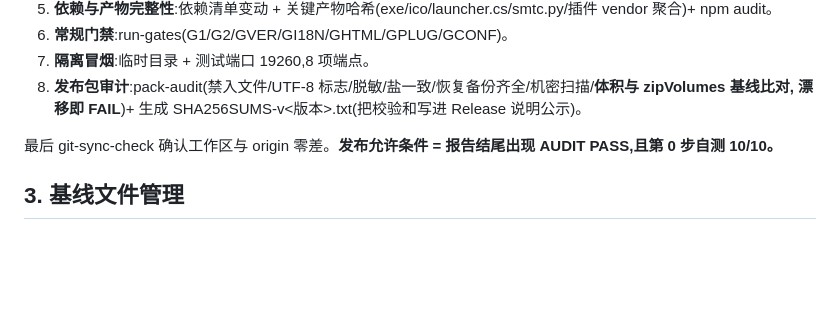
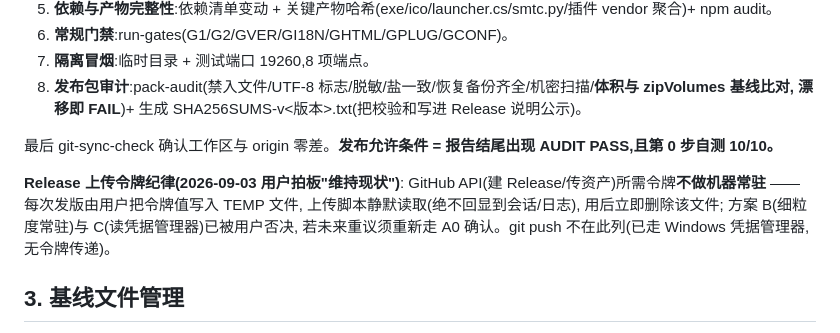
Before and after one commit to dkxfox/VRCLiveBoard, a Markdown page: docs/PROCESS-03-安全审计.md, the part around the change. GitHub-like rendering; blank space fills up the shorter version.

Commit message:
docs: 令牌纪律固化 —— Release 上传维持 TEMP 文件即用即删, 不做机器常驻(用户拍板)

```diff
--- a/docs/PROCESS-03-安全审计.md
+++ b/docs/PROCESS-03-安全审计.md
@@ -33,6 +33,8 @@
 
 最后 git-sync-check 确认工作区与 origin 零差。**发布允许条件 = 报告结尾出现 AUDIT PASS,且第 0 步自测 10/10。**
 
+**Release 上传令牌纪律(2026-09-03 用户拍板"维持现状")**: GitHub API(建 Release/传资产)所需令牌**不做机器常驻** —— 每次发版由用户把令牌值写入 TEMP 文件, 上传脚本静默读取(绝不回显到会话/日志), 用后立即删除该文件; 方案 B(细粒度常驻)与 C(读凭据管理器)已被用户否决, 若未来重议须重新走 A0 确认。git push 不在此列(已走 Windows 凭据管理器, 无令牌传递)。
+
 ## 3. 基线文件管理
 
 - docs/SECURITY-BASELINE.json 有四个区块:surface(攻击面)、supplyChain(依赖+产物哈希)、zipVolumes(发布包体积/条目数, 按包种类 Lite-RequiresNode / Desktop-SelfContained)、updatedAt。发布重打包后, 用 pack-audit 打印的体积/条目数更新 zipVolumes(漂移比对依赖它)。
```
